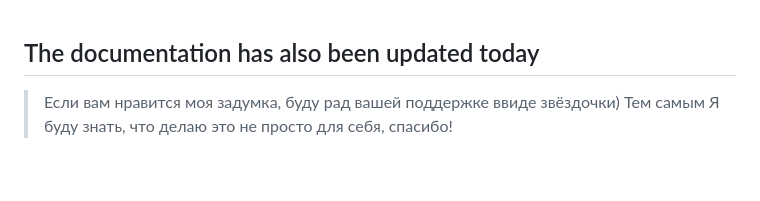
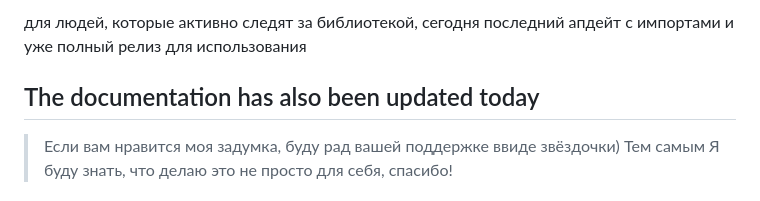
Before and after one commit to KANTNOLI/kgengine, a Markdown page: README.md, the part around the change. Rendered like a GitHub page; blank space fills up the shorter version.

```diff
--- a/README.md
+++ b/README.md
@@ -1,3 +1,6 @@
+для людей, которые активно следят за библиотекой, сегодня последний апдейт с импортами и уже полный релиз для использования
+
+
 ## The documentation has also been updated today
 
 > Если вам нравится моя задумка, буду рад вашей поддержке ввиде звёздочки) Тем самым Я буду знать, что делаю это не просто для себя, спасибо!
```
